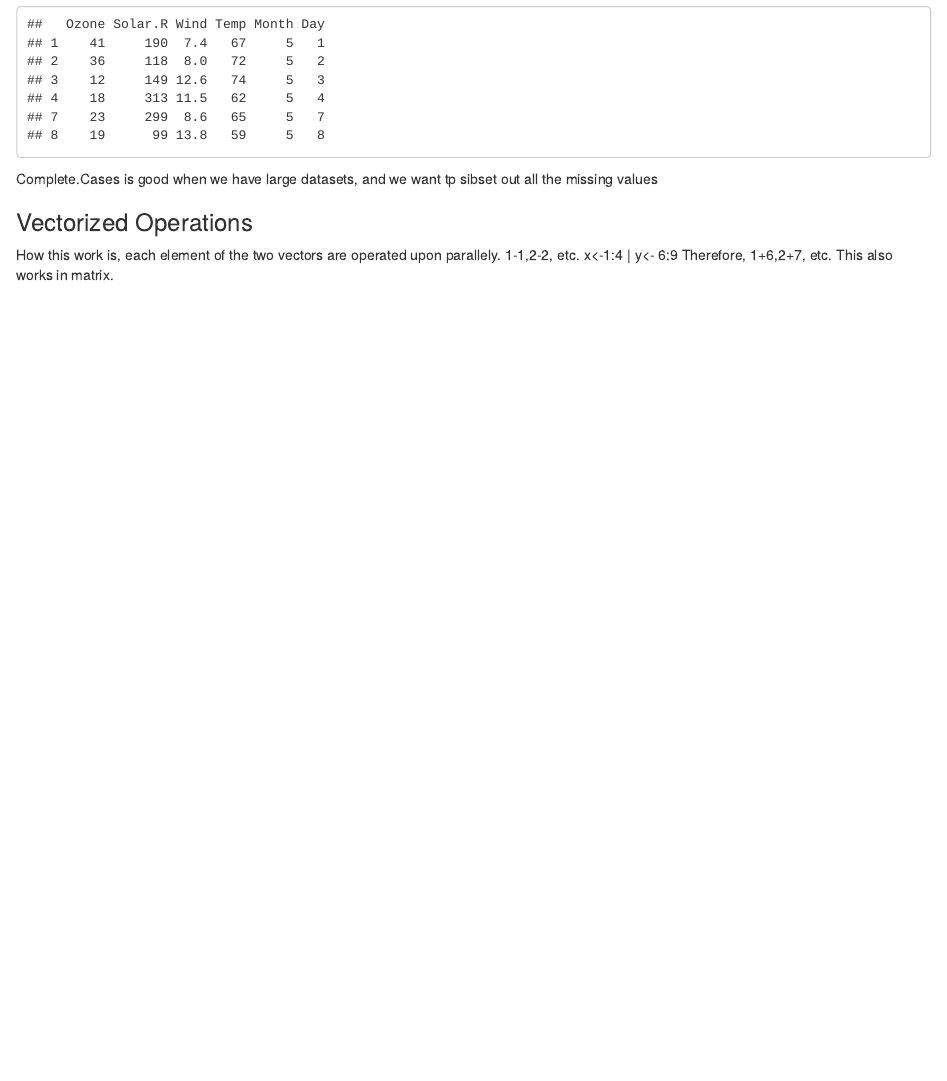
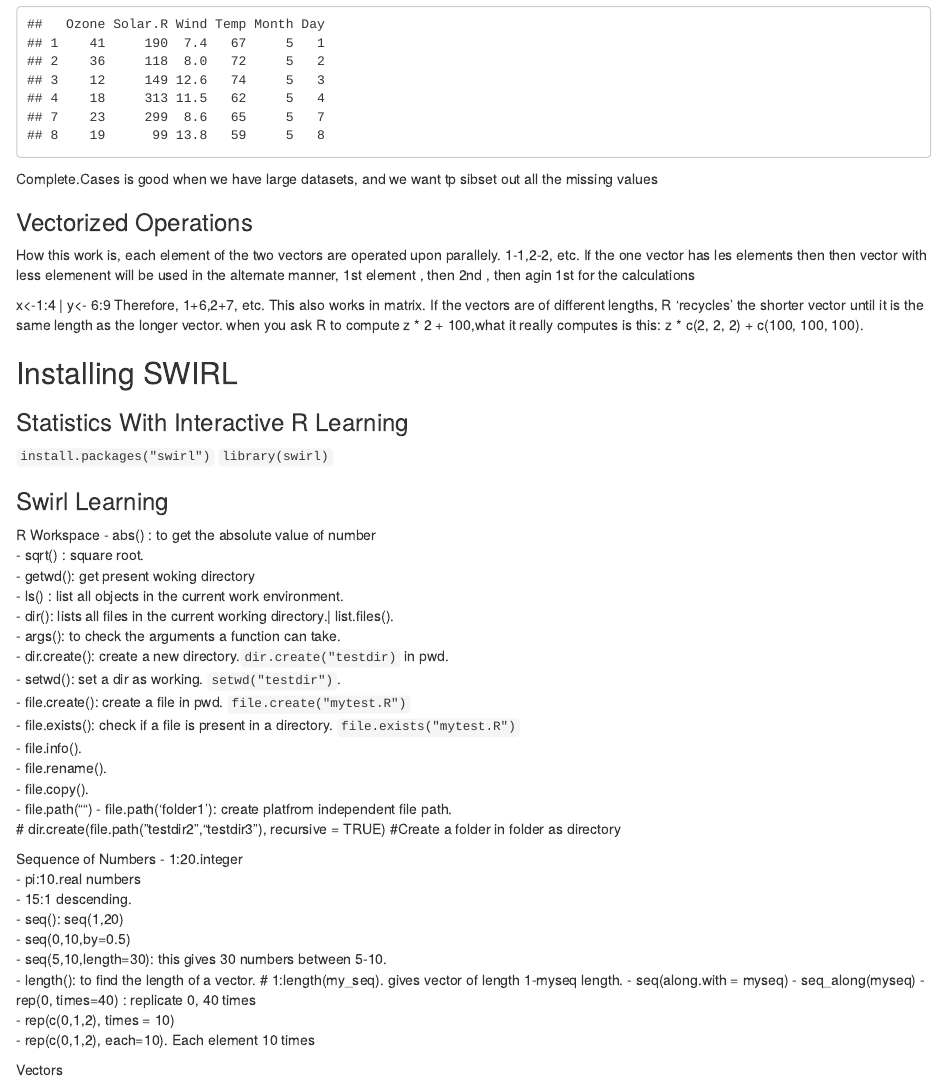
Before and after one commit to Mandharr/John-Hopkins-Data-Science, an R Markdown document (Project Documentation.Rmd): the page in a window 1100 px wide, from 10030 px down. Rendered offline with R 4.5, knitr and Pandoc, with nearby package versions.

Commit message:
Swirl Sequencing of Number

```diff
--- a/Project Documentation.Rmd
+++ b/Project Documentation.Rmd
@@ -388,5 +388,52 @@
 
 ### Vectorized Operations
 
-How this work is, each element of the two vectors are operated upon parallely. 1-1,2-2, etc.
+How this work is, each element of the two vectors are operated upon parallely. 1-1,2-2, etc. If the one vector has les elements then then vector with
+less elemenent will be used in the alternate manner, 1st element , then 2nd , then agin 1st for the calculations
+
 x<-1:4 | y<- 6:9 Therefore, 1+6,2+7, etc. This also works in matrix.
+If the vectors are of different lengths, R 'recycles' the shorter vector until it is the same length as the longer vector.
+when you ask R to compute z * 2 + 100,what it really computes is this: z * c(2, 2, 2) + c(100, 100, 100).
+
+## Installing SWIRL
+
+### Statistics With Interactive R Learning
+`install.packages("swirl")`
+`library(swirl)`
+
+### Swirl Learning
+
+R Workspace
+- abs() : to get the absolute value of number
+- sqrt() : square root.
+- getwd(): get present woking directory
+- ls() : list all objects in the current work environment.
+- dir(): lists all files in the current working directory.| list.files().
+- args(): to check the arguments a function can take.
+- dir.create(): create a new directory.`dir.create("testdir)` in pwd.
+- setwd(): set a dir as working. `setwd("testdir")`.
+- file.create(): create a file in pwd. `file.create("mytest.R")`
+- file.exists(): check if a file is present in a directory. `file.exists("mytest.R")`
+- file.info().
+- file.rename().
+- file.copy().
+- file.path("")
+- file.path('folder1'): create platfrom independent file path.
+# dir.create(file.path("testdir2","testdir3"), recursive = TRUE) #Create a folder in folder as directory
+
+Sequence of Numbers
+- 1:20.integer
+- pi:10.real numbers
+- 15:1 descending.
+- seq(): seq(1,20)
+- seq(0,10,by=0.5)
+- seq(5,10,length=30): this gives 30 numbers between 5-10.
+- length(): to find the length of a vector.
+# 1:length(my_seq).  gives vector of length 1-myseq length.
+- seq(along.with = myseq)
+- seq_along(myseq)
+- rep(0, times=40) : replicate 0, 40 times
+- rep(c(0,1,2), times = 10)
+- rep(c(0,1,2), each=10). Each element 10 times
+
+Vectors
```
